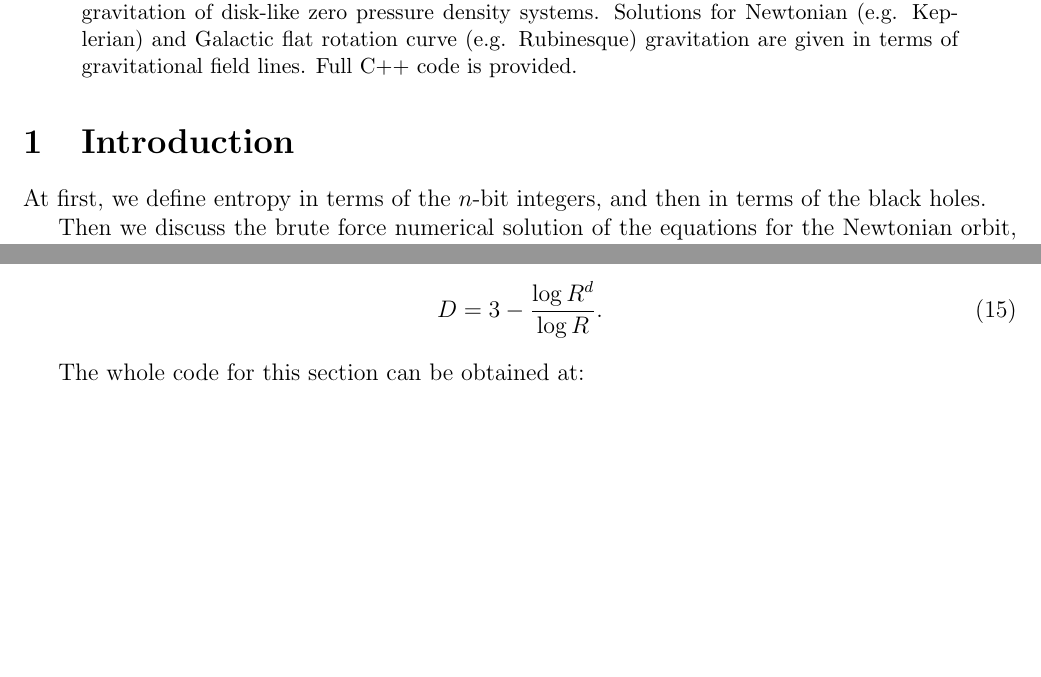
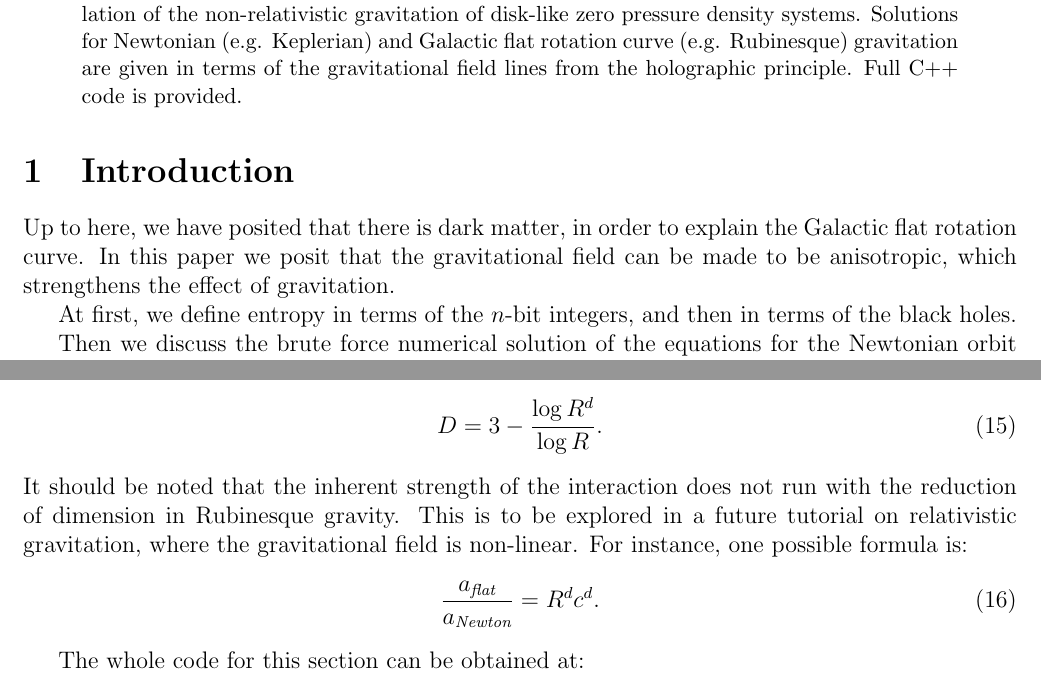
Before and after one commit to sjhalayka/papers, a LaTeX paper (newtonian gravitation2/bezier_escape.tex): two parts of pages 1 and 4 of 11, joined at a grey line, cut so that both start at the same text, the shorter picture padded with empty space. Compiled offline with pdfLaTeX.

Commit message:
Add files via upload

```diff
--- a/newtonian gravitation2/bezier_escape.tex
+++ b/newtonian gravitation2/bezier_escape.tex
@@ -40,8 +40,8 @@
 
 \begin{abstract}
 
-In this paper, we investigate the fractal dimension in the simulation of the non-relativistic gravitation of disk-like zero pressure density systems.
-Solutions for Newtonian (e.g. Keplerian) and Galactic flat rotation curve (e.g. Rubinesque) gravitation are given in terms of gravitational field lines.
+In this paper, we investigate the fractal dimension of the gravitational field in the simulation of the non-relativistic gravitation of disk-like zero pressure density systems.
+Solutions for Newtonian (e.g. Keplerian) and Galactic flat rotation curve (e.g. Rubinesque) gravitation are given in terms of the gravitational field lines from the holographic principle.
 Full C++ code is provided.
 \end{abstract}
 
@@ -49,9 +49,12 @@ Full C++ code is provided.
 
 \section{Introduction}
 
+Up to here, we have posited that there is dark matter, in order to explain the Galactic flat rotation curve.
+In this paper we posit that the gravitational field can be made to be anisotropic, which strengthens the effect of gravitation.
+
 At first, we define entropy in terms of the $n$-bit integers, and then in terms of the black holes.
 
-Then we discuss the brute force numerical solution of the equations for the Newtonian orbit, and the Galactic flat rotation curve orbit.
+Then we discuss the brute force numerical solution of the equations for the Newtonian orbit and the Galactic flat rotation curve orbit.
 
 Next, we use a heuristic, analytical approach to the solve the equations for the Galactic flat rotation curve orbit.
 
@@ -201,6 +204,16 @@ and the fractal dimension of the gravitational field at $R$ is:
 \begin{equation}
 D = 3 - \frac{\log R^d}{\log R}. % = 3 - \frac{\log \frac{a_{\textit{flat}}}{a_{\textit{Newton}}}}{\log R} = 3 - \frac{\log \frac{v_{\textit{flat}}^2}{v_{\textit{Newton}}^2}}{\log R}.
 \end{equation}
+It should be noted that the inherent strength of the interaction does not run with the reduction of dimension in Rubinesque gravity.
+This is to be explored in a future tutorial on relativistic gravitation, where the gravitational field is non-linear.
+For instance, one possible formula is:
+\begin{equation}
+\frac{a_{\textit{flat}}}{a_{\textit{Newton}}} = R^{d} c^{d}.
+\end{equation}
+
+
+
+
 
 \begin{figure}
 \centering
```
Also changed, not shown: newtonian gravitation2/2.001.png, newtonian gravitation2/bezier_escape.pdf, newtonian gravitation2/bezier_escape.tex (23 more changed lines), 2 other files.
